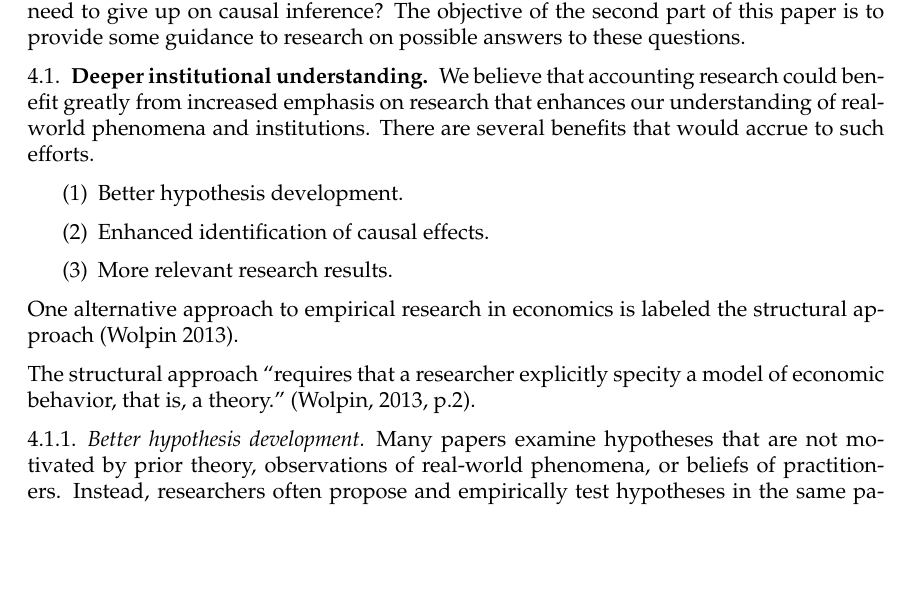
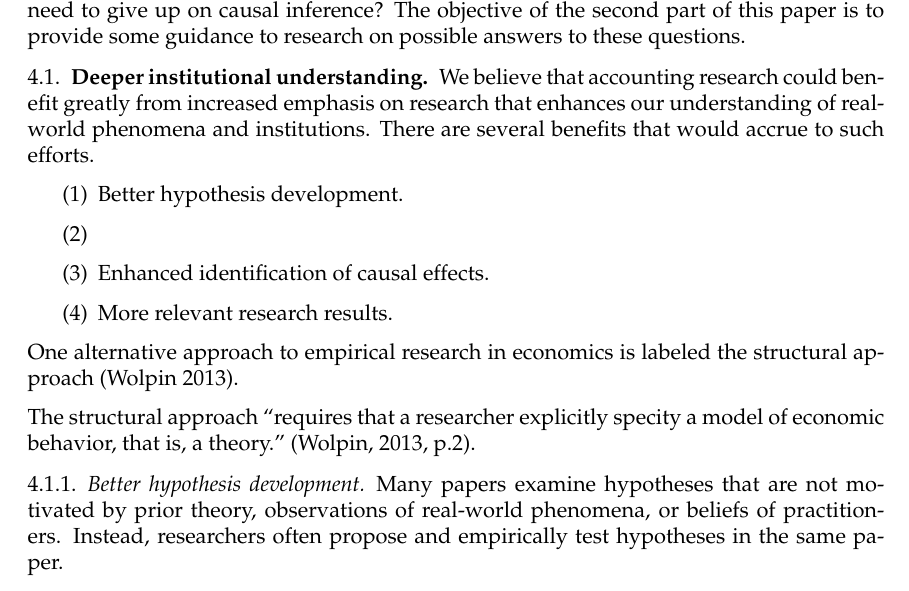
Before and after one commit to iangow/jar_methods, a LaTeX paper (emerging_methods.tex, which reads alt_approaches.tex): part of page 4 of 8, cut so that both start at the same text, the shorter picture padded with empty space. Compiled offline with pdfLaTeX.

```diff
--- a/alt_approaches.tex
+++ b/alt_approaches.tex
@@ -11,7 +11,8 @@
 We believe that accounting research could benefit greatly from increased emphasis on research that enhances our understanding of real-world phenomena and institutions. There are several benefits that would accrue to such efforts.
 
 \begin{enumerate}
-\item Better hypothesis development.  % Too many papers in accounting research test ``armchair" hypotheses with no basis in real-world phenomena.
+\item Better hypothesis development.
+\item % Too many papers in accounting research test ``armchair" hypotheses with no basis in real-world phenomena.
 \item Enhanced identification of causal effects.
 \item More relevant research results.
 \end{enumerate}
```
Also changed, not shown: 3 other files.
